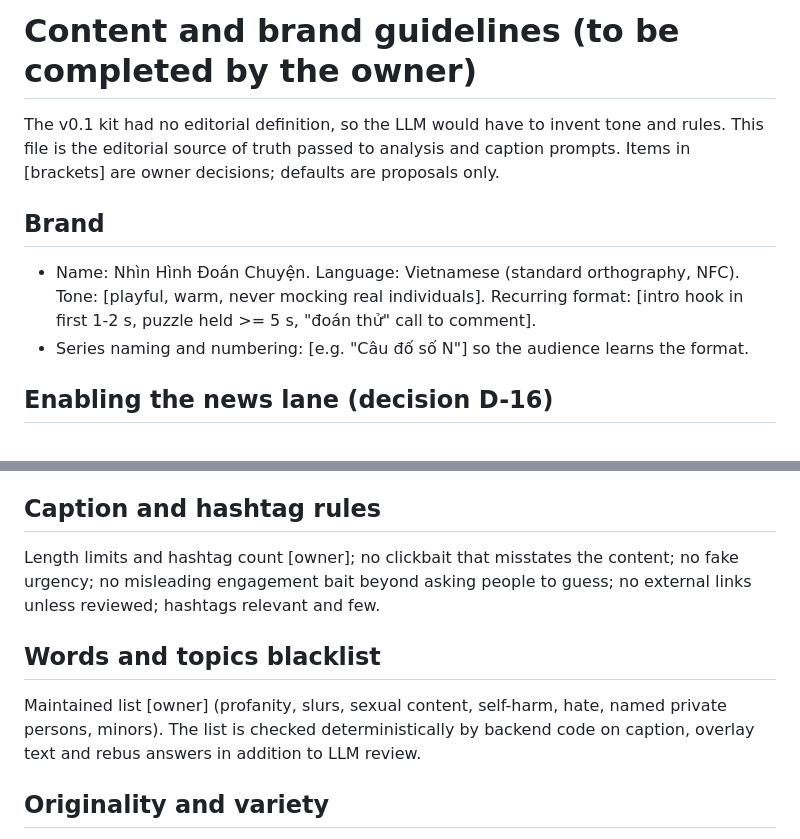
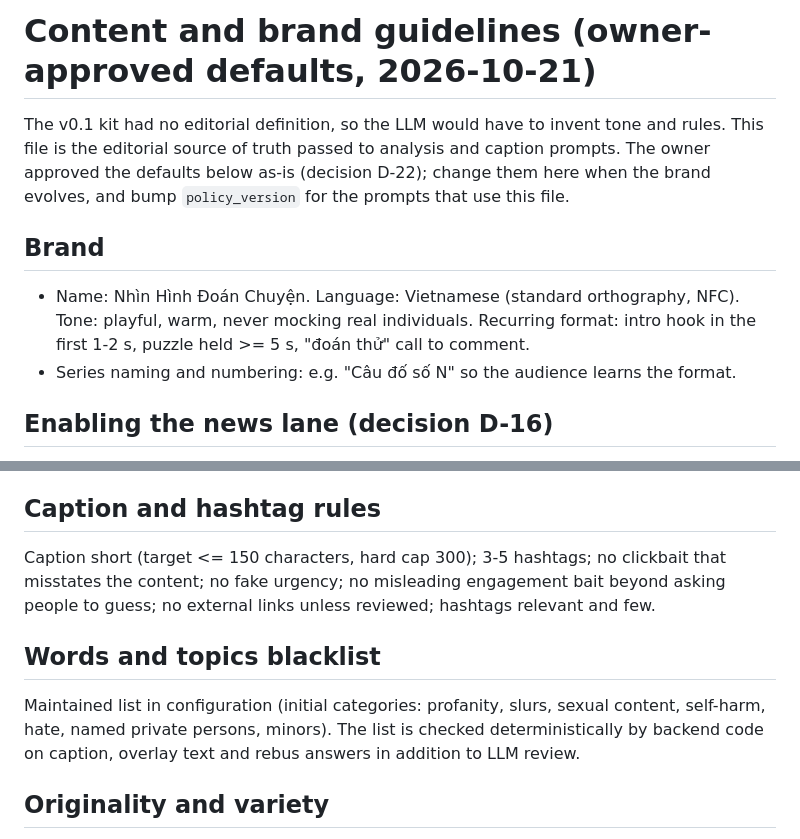
Before and after one commit to dieuvu0584/duoi-hinh, a Markdown page: docs/content-guidelines.md, 2 parts joined by grey strips. Rendered like a GitHub page.

```diff
--- a/docs/content-guidelines.md
+++ b/docs/content-guidelines.md
@@ -1,10 +1,10 @@
-# Content and brand guidelines (to be completed by the owner)
+# Content and brand guidelines (owner-approved defaults, 2026-10-21)
 
-The v0.1 kit had no editorial definition, so the LLM would have to invent tone and rules. This file is the editorial source of truth passed to analysis and caption prompts. Items in [brackets] are owner decisions; defaults are proposals only.
+The v0.1 kit had no editorial definition, so the LLM would have to invent tone and rules. This file is the editorial source of truth passed to analysis and caption prompts. The owner approved the defaults below as-is (decision D-22); change them here when the brand evolves, and bump `policy_version` for the prompts that use this file.
 
 ## Brand
-- Name: Nhìn Hình Đoán Chuyện. Language: Vietnamese (standard orthography, NFC). Tone: [playful, warm, never mocking real individuals]. Recurring format: [intro hook in first 1-2 s, puzzle held >= 5 s, "đoán thử" call to comment].
-- Series naming and numbering: [e.g. "Câu đố số N"] so the audience learns the format.
+- Name: Nhìn Hình Đoán Chuyện. Language: Vietnamese (standard orthography, NFC). Tone: playful, warm, never mocking real individuals. Recurring format: intro hook in the first 1-2 s, puzzle held >= 5 s, "đoán thử" call to comment.
+- Series naming and numbering: e.g. "Câu đố số N" so the audience learns the format.
 
 ## Enabling the news lane (decision D-16)
 The news lane ships **disabled**. The owner enables it by switching `news_lane_enabled` after personally completing this checklist (the system cannot verify legal compliance): (1) read the platform's and applicable Vietnamese rules on publishing news and on false information and keep notes of what you relied on; (2) accept that every news post is manually reviewed; (3) decide the correction/retraction practice; (4) confirm sources and their terms. Consider a professional legal opinion before scaling.
@@ -15,10 +15,10 @@ The news lane ships **disabled**. The owner enables it by switching `news_lane_e
 - **news:** only verified facts; label as illustration/meme; never show the generated image as documentary evidence; no tragedies, deaths, active emergencies, elections/politicians, identifiable private persons; include source credit in the caption where appropriate; apply the correction policy (docs/operations.md).
 
 ## Caption and hashtag rules
-Length limits and hashtag count [owner]; no clickbait that misstates the content; no fake urgency; no misleading engagement bait beyond asking people to guess; no external links unless reviewed; hashtags relevant and few.
+Caption short (target <= 150 characters, hard cap 300); 3-5 hashtags; no clickbait that misstates the content; no fake urgency; no misleading engagement bait beyond asking people to guess; no external links unless reviewed; hashtags relevant and few.
 
 ## Words and topics blacklist
-Maintained list [owner] (profanity, slurs, sexual content, self-harm, hate, named private persons, minors). The list is checked deterministically by backend code on caption, overlay text and rebus answers in addition to LLM review.
+Maintained list in configuration (initial categories: profanity, slurs, sexual content, self-harm, hate, named private persons, minors). The list is checked deterministically by backend code on caption, overlay text and rebus answers in addition to LLM review.
 
 ## Originality and variety
 Avoid repeating the same format/concept back to back; rotate templates and hooks; track repetition with `experiments` tags. Copy-paste of other creators' puzzles or text is not allowed; every symbol and font must have a recorded license.
```
Also changed, not shown: docs/decisions.md (+1 -1 lines).
